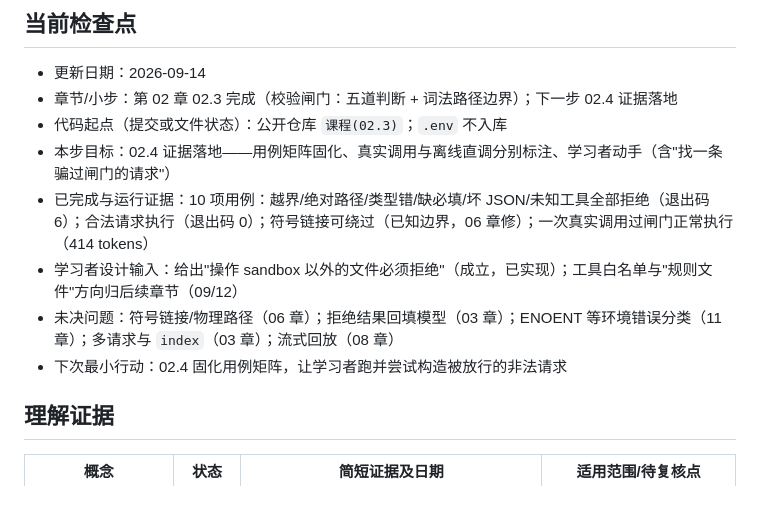
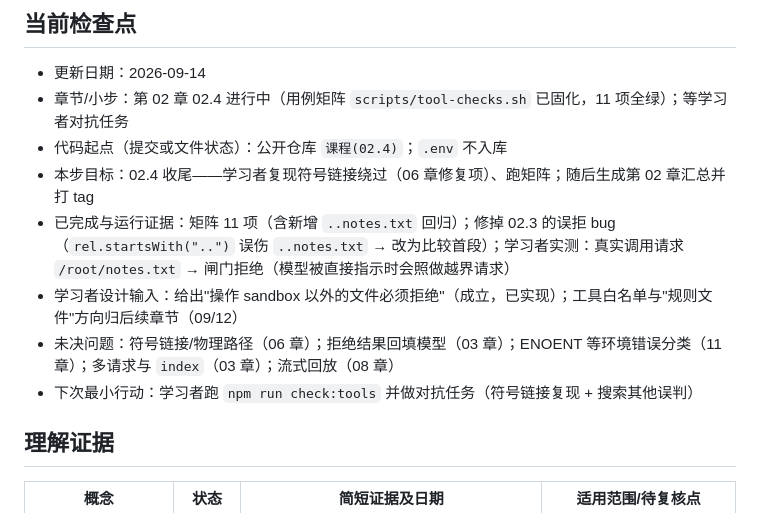
Before and after one commit to yuexiaoliang/build-my-agent, a Markdown page: state.md, the part around the change. Rendered like a GitHub page.

Commit message:
记录(02.4): 用例矩阵与误拒修正

```diff
--- a/state.md
+++ b/state.md
@@ -11,13 +11,13 @@
 ## 当前检查点
 
 - 更新日期：2026-09-14
-- 章节/小步：第 02 章 02.3 完成（校验闸门：五道判断 + 词法路径边界）；下一步 02.4 证据落地
-- 代码起点（提交或文件状态）：公开仓库 `课程(02.3)`；`.env` 不入库
-- 本步目标：02.4 证据落地——用例矩阵固化、真实调用与离线直调分别标注、学习者动手（含"找一条骗过闸门的请求"）
-- 已完成与运行证据：10 项用例：越界/绝对路径/类型错/缺必填/坏 JSON/未知工具全部拒绝（退出码 6）；合法请求执行（退出码 0）；符号链接可绕过（已知边界，06 章修）；一次真实调用过闸门正常执行（414 tokens）
+- 章节/小步：第 02 章 02.4 进行中（用例矩阵 `scripts/tool-checks.sh` 已固化，11 项全绿）；等学习者对抗任务
+- 代码起点（提交或文件状态）：公开仓库 `课程(02.4)`；`.env` 不入库
+- 本步目标：02.4 收尾——学习者复现符号链接绕过（06 章修复项）、跑矩阵；随后生成第 02 章汇总并打 tag
+- 已完成与运行证据：矩阵 11 项（含新增 `..notes.txt` 回归）；修掉 02.3 的误拒 bug（`rel.startsWith("..")` 误伤 `..notes.txt` → 改为比较首段）；学习者实测：真实调用请求 `/root/notes.txt` → 闸门拒绝（模型被直接指示时会照做越界请求）
 - 学习者设计输入：给出"操作 sandbox 以外的文件必须拒绝"（成立，已实现）；工具白名单与"规则文件"方向归后续章节（09/12）
 - 未决问题：符号链接/物理路径（06 章）；拒绝结果回填模型（03 章）；ENOENT 等环境错误分类（11 章）；多请求与 `index`（03 章）；流式回放（08 章）
-- 下次最小行动：02.4 固化用例矩阵，让学习者跑并尝试构造被放行的非法请求
+- 下次最小行动：学习者跑 `npm run check:tools` 并做对抗任务（符号链接复现 + 搜索其他误判）
 
 ## 理解证据
 
```
